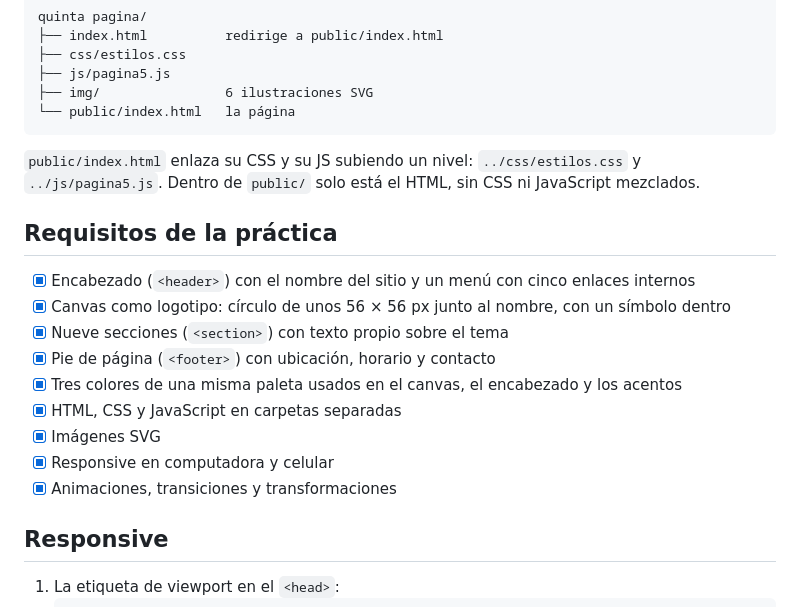
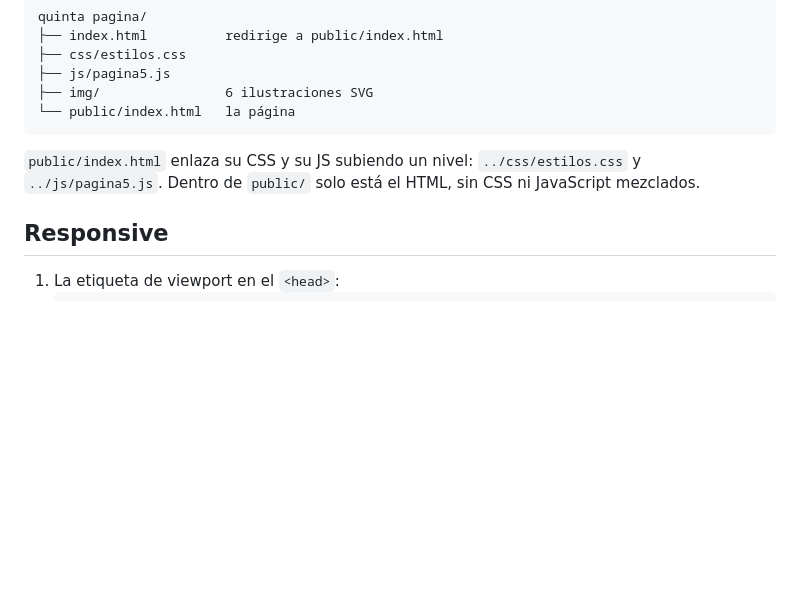
Before and after one commit to ITSYEAJ/Ocho-Compases-Curso-corto-de-piano-en-Zapopan, a Markdown page: README.md, the part around the change. Rendered like a GitHub page; blank space fills up the shorter version.

```diff
--- a/README.md
+++ b/README.md
@@ -50,18 +50,6 @@ quinta pagina/
 
 `public/index.html` enlaza su CSS y su JS subiendo un nivel: `../css/estilos.css` y `../js/pagina5.js`. Dentro de `public/` solo está el HTML, sin CSS ni JavaScript mezclados.
 
-## Requisitos de la práctica
-
-- [x] Encabezado (`<header>`) con el nombre del sitio y un menú con cinco enlaces internos
-- [x] Canvas como logotipo: círculo de unos 56 × 56 px junto al nombre, con un símbolo dentro
-- [x] Nueve secciones (`<section>`) con texto propio sobre el tema
-- [x] Pie de página (`<footer>`) con ubicación, horario y contacto
-- [x] Tres colores de una misma paleta usados en el canvas, el encabezado y los acentos
-- [x] HTML, CSS y JavaScript en carpetas separadas
-- [x] Imágenes SVG
-- [x] Responsive en computadora y celular
-- [x] Animaciones, transiciones y transformaciones
-
 ## Responsive
 
 1. La etiqueta de viewport en el `<head>`:
```
